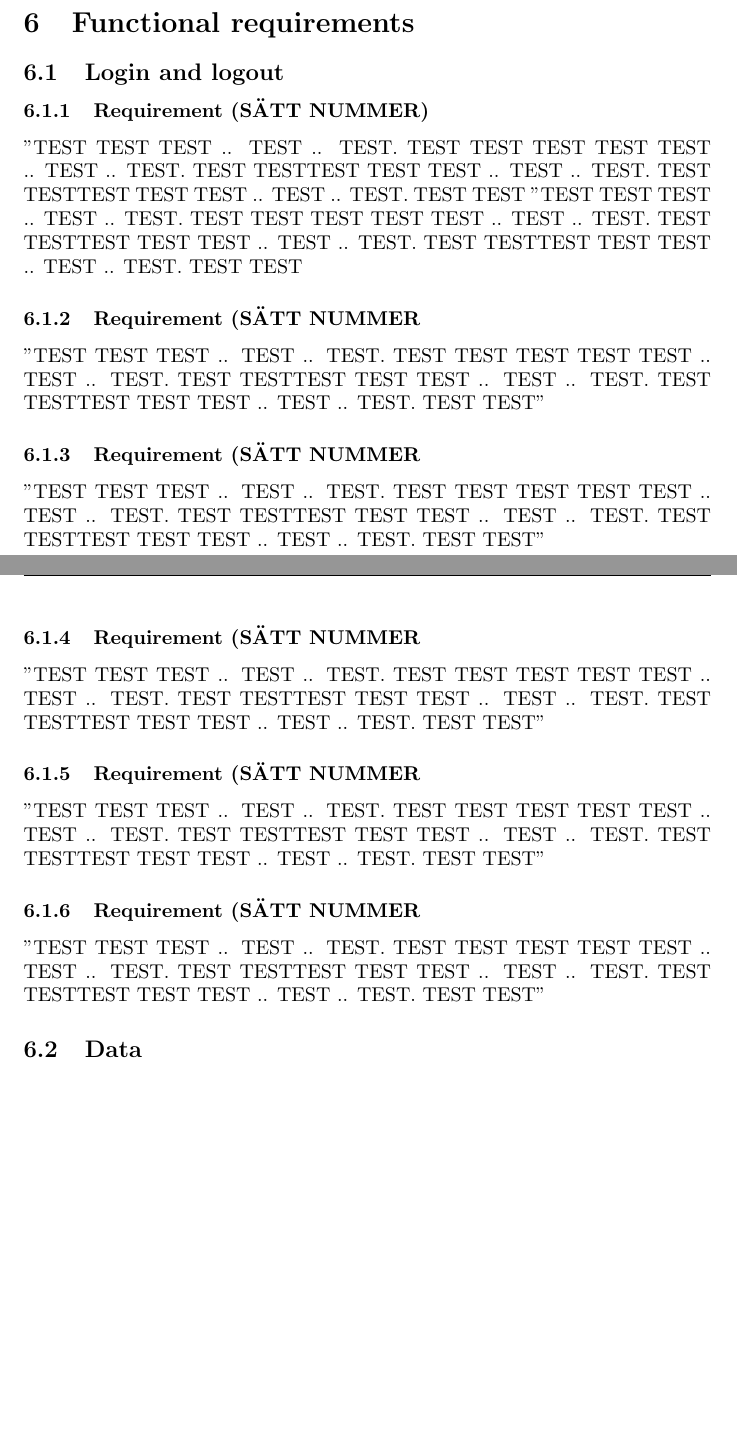
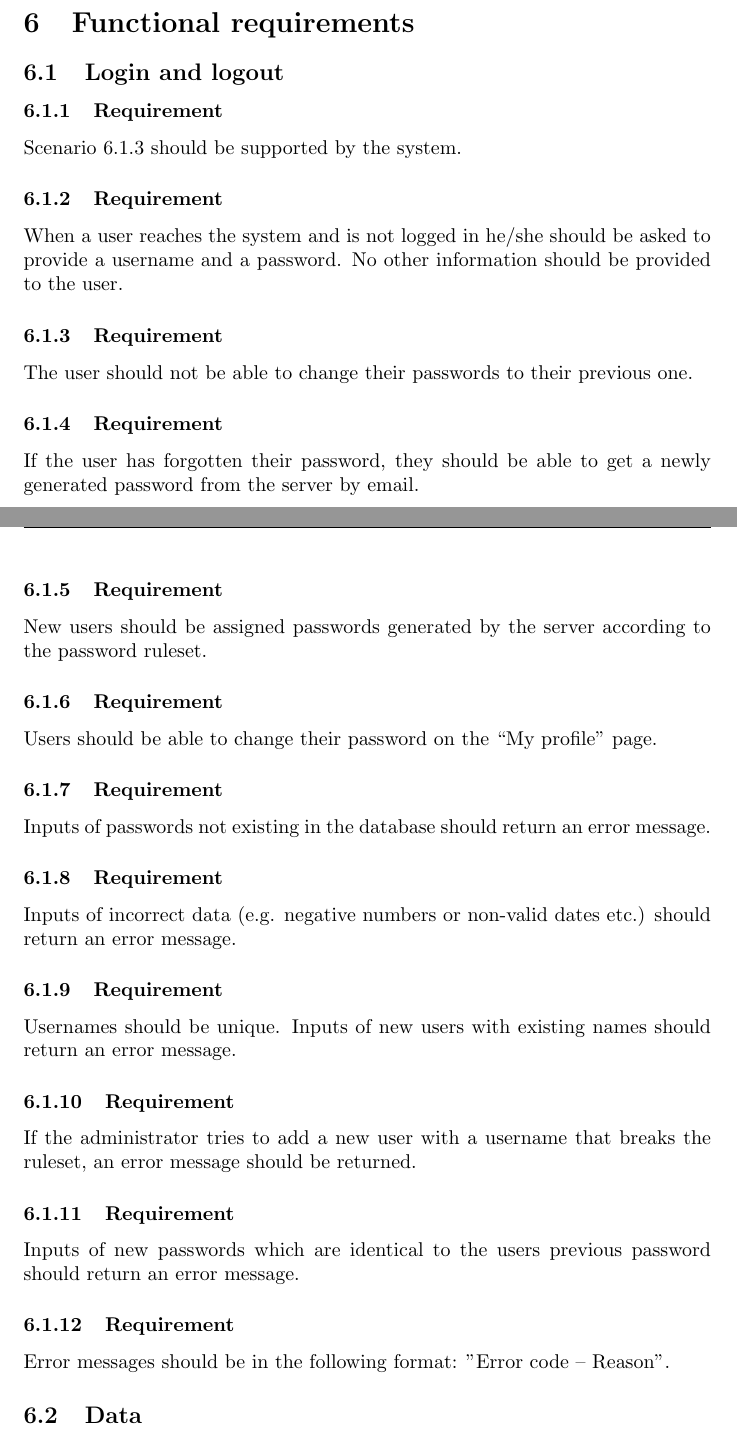
Before and after one commit to puspgroup2/work-library, a LaTeX document (P1-Baseline-Specification/PUSS214201_SRS/main.tex): two parts of pages 5 and 6 of 9 before the commit and two parts of pages 5 and 6 of 10 after it, joined at a grey line, cut so that both start at the same text, the shorter picture padded with empty space. Compiled offline with pdfLaTeX.

Commit message:
Update main.tex

```diff
--- a/P1-Baseline-Specification/PUSS214201_SRS/main.tex
+++ b/P1-Baseline-Specification/PUSS214201_SRS/main.tex
@@ -121,19 +121,36 @@ The system can be used and administrated by following actors;
 
 \section{Functional requirements}
 \subsection{Login and logout}
-\subsubsection{Requirement (SÄTT NUMMER)}
-"TEST TEST TEST .. TEST .. TEST. TEST TEST TEST TEST TEST .. TEST .. TEST. TEST TESTTEST TEST TEST .. TEST .. TEST. TEST TESTTEST TEST TEST .. TEST .. TEST. TEST TEST
-"TEST TEST TEST .. TEST .. TEST. TEST TEST TEST TEST TEST .. TEST .. TEST. TEST TESTTEST TEST TEST .. TEST .. TEST. TEST TESTTEST TEST TEST .. TEST .. TEST. TEST TEST
-\subsubsection{Requirement (SÄTT NUMMER}
-"TEST TEST TEST .. TEST .. TEST. TEST TEST TEST TEST TEST .. TEST .. TEST. TEST TESTTEST TEST TEST .. TEST .. TEST. TEST TESTTEST TEST TEST .. TEST .. TEST. TEST TEST"
-\subsubsection{Requirement (SÄTT NUMMER}
-"TEST TEST TEST .. TEST .. TEST. TEST TEST TEST TEST TEST .. TEST .. TEST. TEST TESTTEST TEST TEST .. TEST .. TEST. TEST TESTTEST TEST TEST .. TEST .. TEST. TEST TEST"
-\subsubsection{Requirement (SÄTT NUMMER}
-"TEST TEST TEST .. TEST .. TEST. TEST TEST TEST TEST TEST .. TEST .. TEST. TEST TESTTEST TEST TEST .. TEST .. TEST. TEST TESTTEST TEST TEST .. TEST .. TEST. TEST TEST"
-\subsubsection{Requirement (SÄTT NUMMER}
-"TEST TEST TEST .. TEST .. TEST. TEST TEST TEST TEST TEST .. TEST .. TEST. TEST TESTTEST TEST TEST .. TEST .. TEST. TEST TESTTEST TEST TEST .. TEST .. TEST. TEST TEST"
-\subsubsection{Requirement (SÄTT NUMMER}
-"TEST TEST TEST .. TEST .. TEST. TEST TEST TEST TEST TEST .. TEST .. TEST. TEST TESTTEST TEST TEST .. TEST .. TEST. TEST TESTTEST TEST TEST .. TEST .. TEST. TEST TEST"
+\subsubsection{Requirement}
+Scenario 6.1.3 should be supported by the system.
+
+\subsubsection{Requirement}
+ When  a  user  reaches  the  system  and  is  not  logged  in he/she should be asked to provide a username and a password.  No other information should be provided to the user.
+
+\subsubsection{Requirement}
+The user should not be able to change their passwords to their previous one.
+
+\subsubsection{Requirement}
+If the user has forgotten their password, they should be able to get a newly generated password from the server by email.
+
+\subsubsection{Requirement}
+New users should be assigned passwords generated by the server according to the password ruleset.
+
+\subsubsection{Requirement}
+Users should be able to change their password on the “My profile” page.
+\subsubsection{Requirement}
+Inputs of passwords not existing in the database should return an error message.
+\subsubsection{Requirement }
+Inputs of incorrect data (e.g. negative numbers or non-valid dates etc.) should return an error message.
+\subsubsection{Requirement }
+Usernames should be unique. Inputs of new users with existing names should return an error message.
+\subsubsection{Requirement}
+If the administrator tries to add a new user with a username that breaks the ruleset, an error message should be returned.
+\subsubsection{Requirement}
+Inputs of new passwords which are identical to the users previous password should return an error message.
+\subsubsection{Requirement}
+Error messages should be in the following format: ”Error code – Reason”.
+
 
 
 \subsection{Data}
```
Also changed, not shown: P1-Baseline-Specification/PUSS214201_SRS/main.tex (20 more changed lines).
